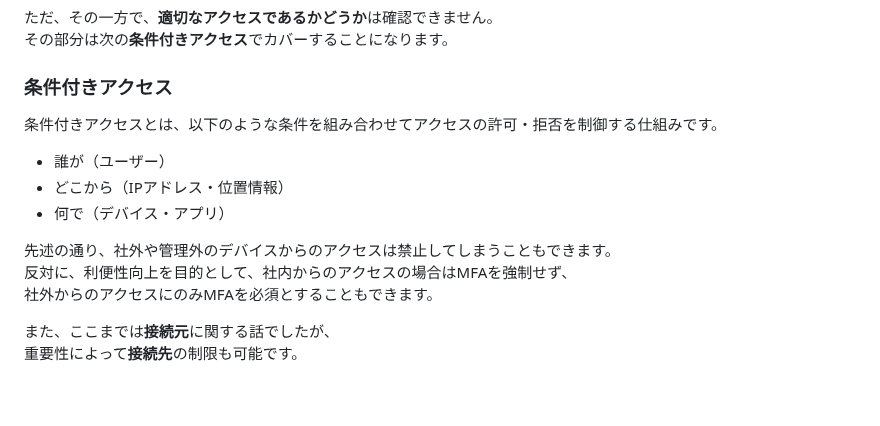
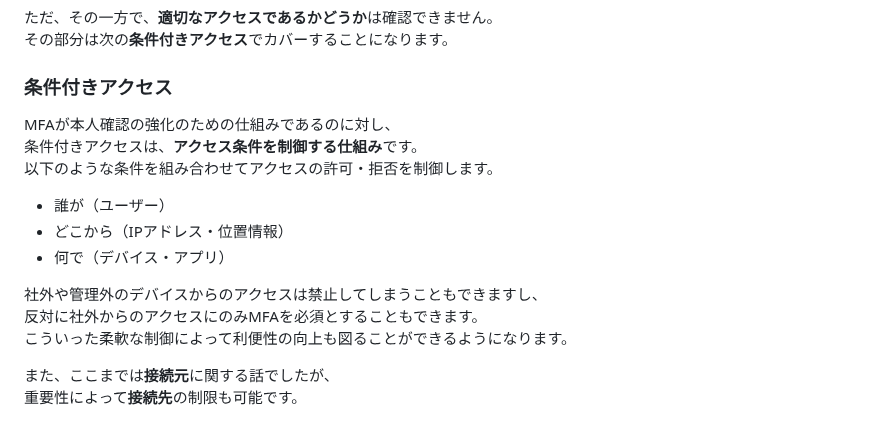
Before and after one commit to Ryusuke-Shibata/yurabish-site, a Markdown page: blog/te/ms900_03.md, the part around one of its changes. Rendered like a GitHub page; blank space fills up the shorter version.

```diff
--- a/blog/te/ms900_03.md
+++ b/blog/te/ms900_03.md
@@ -85,14 +92,16 @@ MFAでは以下の3要素を組み合わせて本人確認を行います。
 
 ### 条件付きアクセス
 
-条件付きアクセスとは、以下のような条件を組み合わせてアクセスの許可・拒否を制御する仕組みです。
+MFAが本人確認の強化のための仕組みであるのに対し、
+条件付きアクセスは、**アクセス条件を制御する仕組み**です。
+以下のような条件を組み合わせてアクセスの許可・拒否を制御します。
 - 誰が（ユーザー）
 - どこから（IPアドレス・位置情報）
 - 何で（デバイス・アプリ）
 
-先述の通り、社外や管理外のデバイスからのアクセスは禁止してしまうこともできます。
-反対に、利便性向上を目的として、社内からのアクセスの場合はMFAを強制せず、
-社外からのアクセスにのみMFAを必須とすることもできます。
+社外や管理外のデバイスからのアクセスは禁止してしまうこともできますし、
+反対に社外からのアクセスにのみMFAを必須とすることもできます。
+こういった柔軟な制御によって利便性の向上も図ることができるようになります。
 
 また、ここまでは**接続元**に関する話でしたが、
 重要性によって**接続先**の制限も可能です。
```
Also changed, not shown: other parts of blog/te/ms900_03.md (+39 -32 lines).
